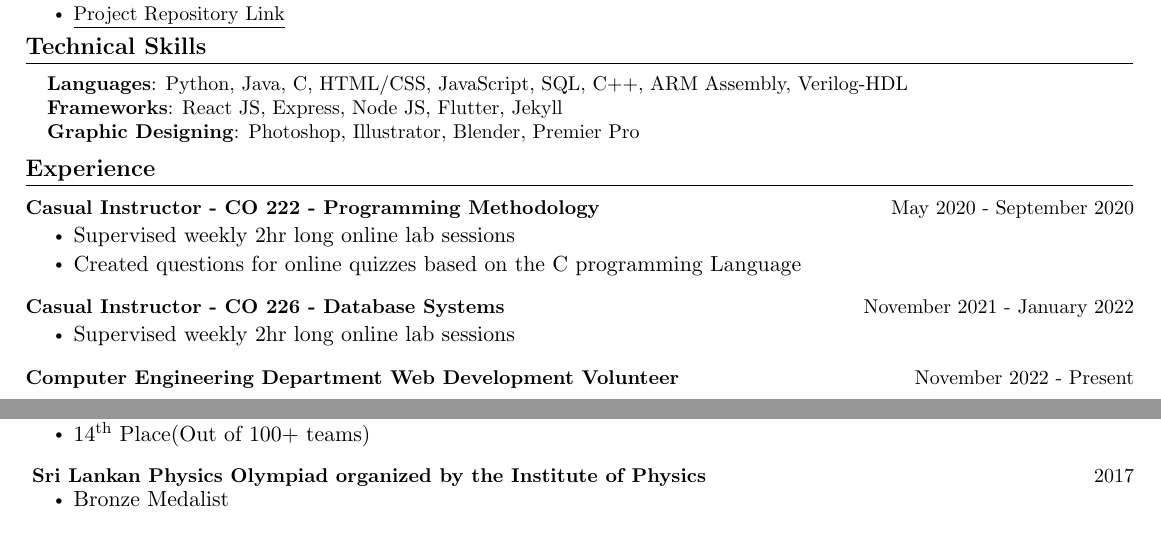
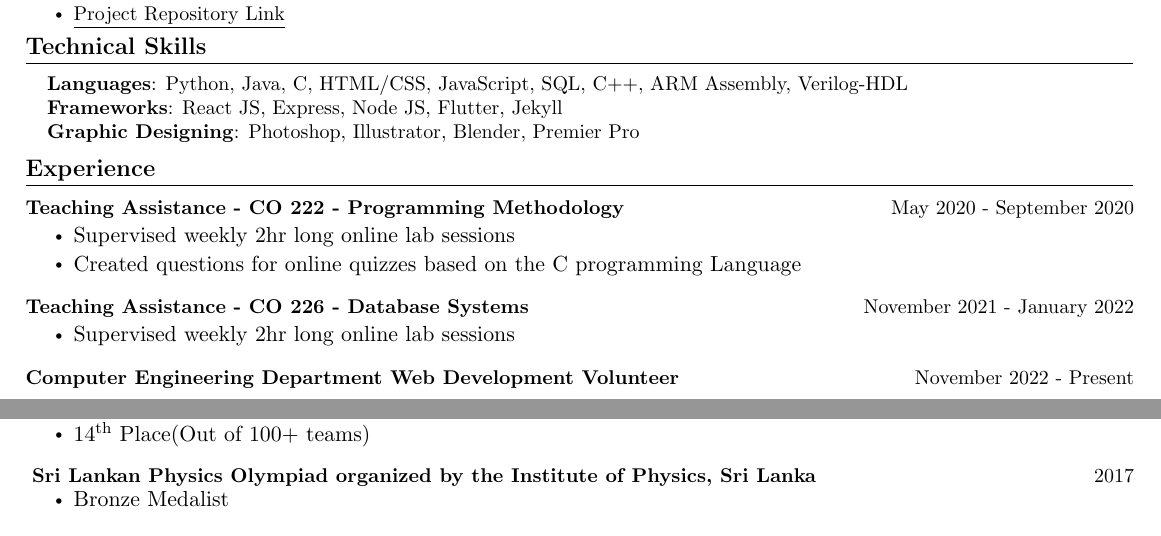
Before and after one commit to dinuransika/dinuransika.github.io, a LaTeX CV (CV/CV_Dinura.tex): two parts of pages 1 and 2 of 2, joined at a grey line, cut so that both start at the same text. Compiled offline with pdfLaTeX.

Commit message:
new update

```diff
--- a/CV/CV_Dinura.tex
+++ b/CV/CV_Dinura.tex
@@ -264,14 +258,14 @@ I’m a 3rd year computer engineering undergraduate with a keen interest in mach
 \section{Experience}
     \vspace{-5pt}
     \resumeSubHeadingListStart
-      \resumeListHeading{\textbf{Casual Instructor - CO 222 - Programming Methodology}}{May 2020 - September 2020}
+      \resumeListHeading{\textbf{Teaching Assistance - CO 222 - Programming Methodology}}{May 2020 - September 2020}
       \vspace*{2.0\multicolsep}
       \begin{itemize}[ itemsep=-1pt]
         \item Supervised weekly 2hr long online lab sessions
         \item Created questions for online quizzes based on the C programming Language
       \end{itemize}
       \vspace{-18pt}
-      \resumeListHeading{\textbf{Casual Instructor - CO 226 - Database Systems}}{November 2021 - January 2022}
+      \resumeListHeading{\textbf{Teaching Assistance - CO 226 - Database Systems}}{November 2021 - January 2022}
       \vspace*{2.0\multicolsep}
       \begin{itemize}[ itemsep=-1pt]
         \item Supervised weekly 2hr long online lab sessions
@@ -300,7 +294,7 @@ I’m a 3rd year computer engineering undergraduate with a keen interest in mach
           \item 14\textsuperscript{th} Place(Out of 100+ teams)
         \end{itemize}
         \vspace{-20pt}
-        \resumeListHeading{ \textbf{Sri Lankan Physics Olympiad organized by the Institute of Physics} }{2017}
+        \resumeListHeading{ \textbf{Sri Lankan Physics Olympiad organized by the Institute of Physics, Sri Lanka} }{2017}
         \vspace*{3.0\multicolsep}
         \begin{itemize}[ itemsep=-2pt]
           \item Bronze Medalist
```
Also changed, not shown: CV/CV_Dinura.pdf, CV/CV_Dinura.tex (6 more changed lines).
